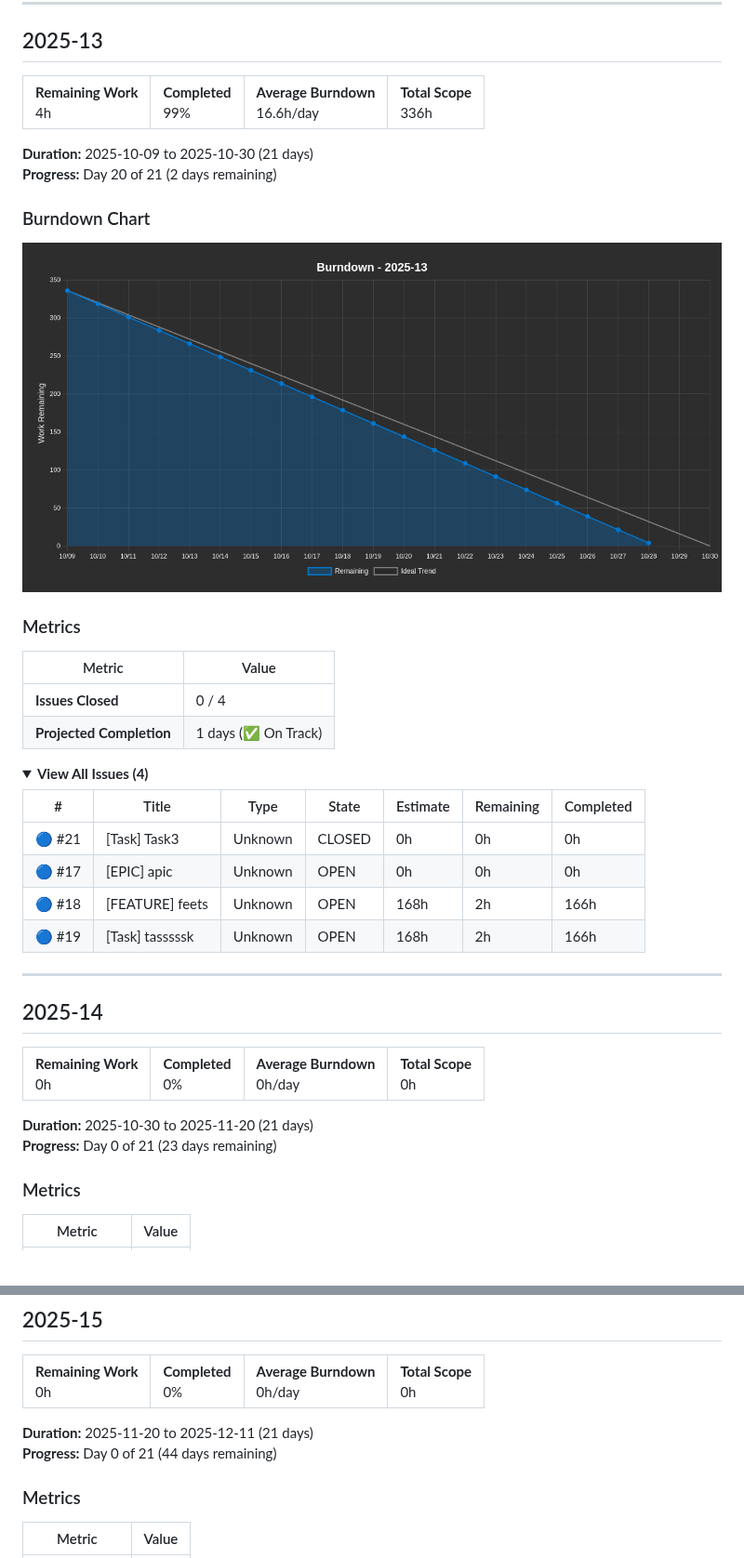
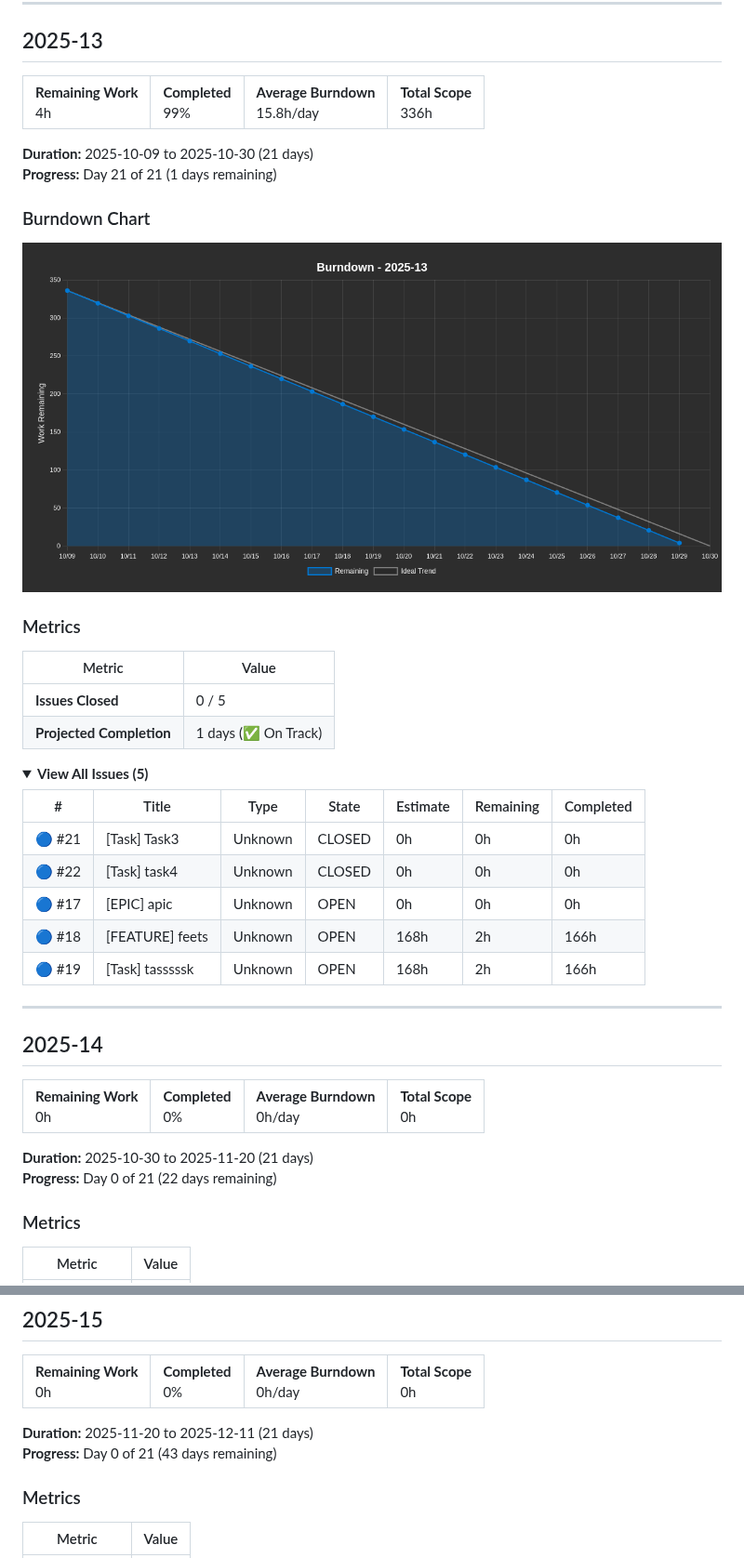
Before and after one commit to project-test-ASDFHKJ/plan, a Markdown page: BURNDOWN.md, 2 parts joined by grey strips. Shown at 93% size. GitHub-like rendering; pictures changed too: burndown-chart.png; folded sections open.

Commit message:
Update burndown report and chart - 2025-10-29

```diff
--- a/BURNDOWN.md
+++ b/BURNDOWN.md
@@ -12,13 +12,13 @@
 <tr>
 <td><strong>Remaining Work</strong><br/>4h</td>
 <td><strong>Completed</strong><br/>99%</td>
-<td><strong>Average Burndown</strong><br/>16.6h/day</td>
+<td><strong>Average Burndown</strong><br/>15.8h/day</td>
 <td><strong>Total Scope</strong><br/>336h</td>
 </tr>
 </table>
 
 **Duration:** 2025-10-09 to 2025-10-30 (21 days)
-**Progress:** Day 20 of 21 (2 days remaining)
+**Progress:** Day 21 of 21 (1 days remaining)
 
 ### Burndown Chart
 
@@ -28,15 +28,16 @@
 
 | Metric | Value |
 |--------|-------|
-| **Issues Closed** | 0 / 4 |
+| **Issues Closed** | 0 / 5 |
 | **Projected Completion** | 1 days (✅ On Track) |
 
 <details>
-<summary><strong>View All Issues (4)</strong></summary>
+<summary><strong>View All Issues (5)</strong></summary>
 
 | # | Title | Type | State | Estimate | Remaining | Completed |
 |---|-------|------|-------|----------|-----------|----------|
 | 🔵 #21 | [Task] Task3 | Unknown | CLOSED | 0h | 0h | 0h |
+| 🔵 #22 | [Task] task4 | Unknown | CLOSED | 0h | 0h | 0h |
 | 🔵 #17 | [EPIC]  apic | Unknown | OPEN | 0h | 0h | 0h |
 | 🔵 #18 | [FEATURE] feets | Unknown | OPEN | 168h | 2h | 166h |
 | 🔵 #19 | [Task] tasssssk | Unknown | OPEN | 168h | 2h | 166h |
@@ -57,7 +58,7 @@
 </table>
 
 **Duration:** 2025-10-30 to 2025-11-20 (21 days)
-**Progress:** Day 0 of 21 (23 days remaining)
+**Progress:** Day 0 of 21 (22 days remaining)
 
 ### Metrics
 
@@ -87,7 +88,7 @@
 </table>
 
 **Duration:** 2025-11-20 to 2025-12-11 (21 days)
-**Progress:** Day 0 of 21 (44 days remaining)
+**Progress:** Day 0 of 21 (43 days remaining)
 
 ### Metrics
 
```
Also changed, not shown: other parts of BURNDOWN.md (+2 -2 lines).
